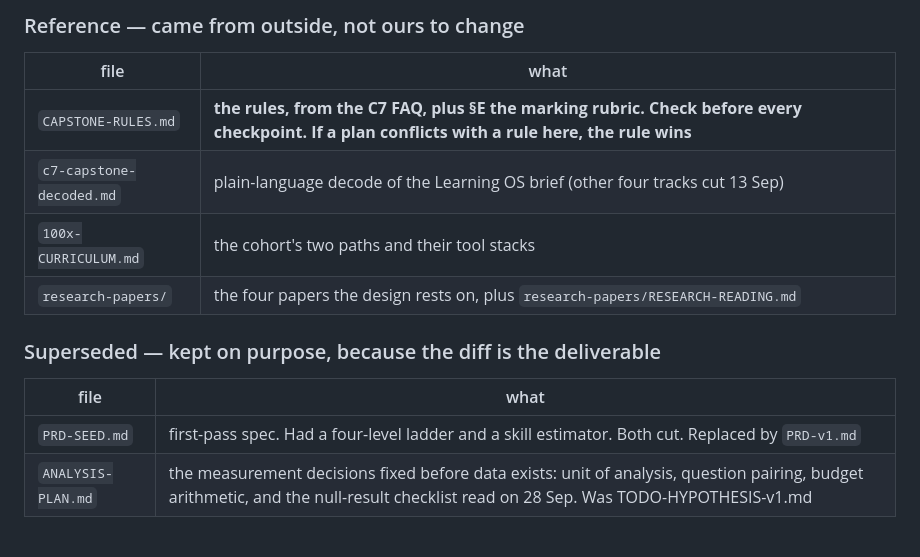
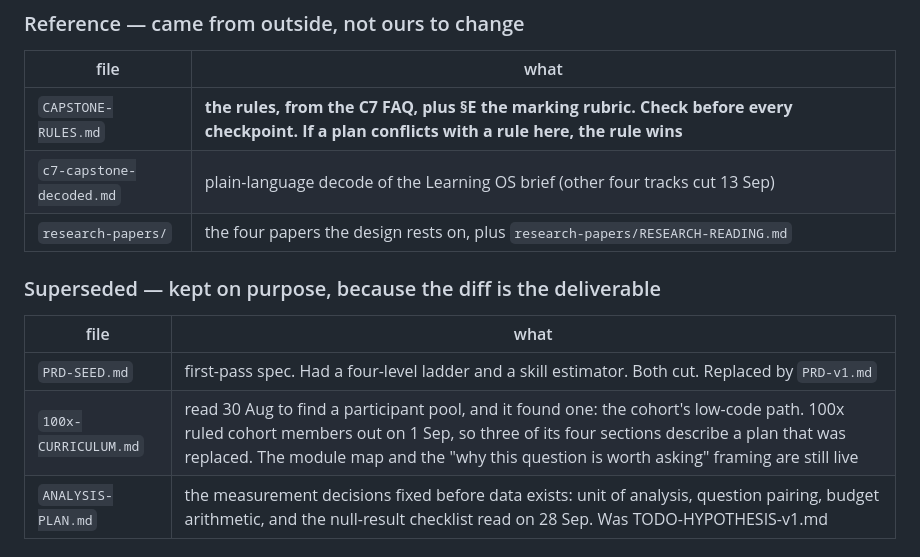
Before and after one commit to vikrantnegi/withholding-pilot, a Markdown page: README.md, the part around the change. GitHub-like rendering.

```diff
--- a/README.md
+++ b/README.md
@@ -107,7 +107,6 @@ Sorted this way on purpose. How a file behaves over time tells you how much to t
 |---|---|
 | `CAPSTONE-RULES.md` | **the rules, from the C7 FAQ, plus §E the marking rubric. Check before every checkpoint. If a plan conflicts with a rule here, the rule wins** |
 | `c7-capstone-decoded.md` | plain-language decode of the Learning OS brief (other four tracks cut 13 Sep) |
-| `100x-CURRICULUM.md` | the cohort's two paths and their tool stacks |
 | `research-papers/` | the four papers the design rests on, plus `research-papers/RESEARCH-READING.md` |
 
 ### Superseded — kept on purpose, because the diff is the deliverable
@@ -115,6 +114,7 @@ Sorted this way on purpose. How a file behaves over time tells you how much to t
 | file | what |
 |---|---|
 | `PRD-SEED.md` | first-pass spec. Had a four-level ladder and a skill estimator. Both cut. Replaced by `PRD-v1.md` |
+| `100x-CURRICULUM.md` | read 30 Aug to find a participant pool, and it found one: the cohort's low-code path. 100x ruled cohort members out on 1 Sep, so three of its four sections describe a plan that was replaced. The module map and the "why this question is worth asking" framing are still live |
 | `ANALYSIS-PLAN.md` | the measurement decisions fixed before data exists: unit of analysis, question pairing, budget arithmetic, and the null-result checklist read on 28 Sep. Was TODO-HYPOTHESIS-v1.md |
 
 ### Working folders
```
Also changed, not shown: 100x-CURRICULUM.md (+21 -0 lines).
